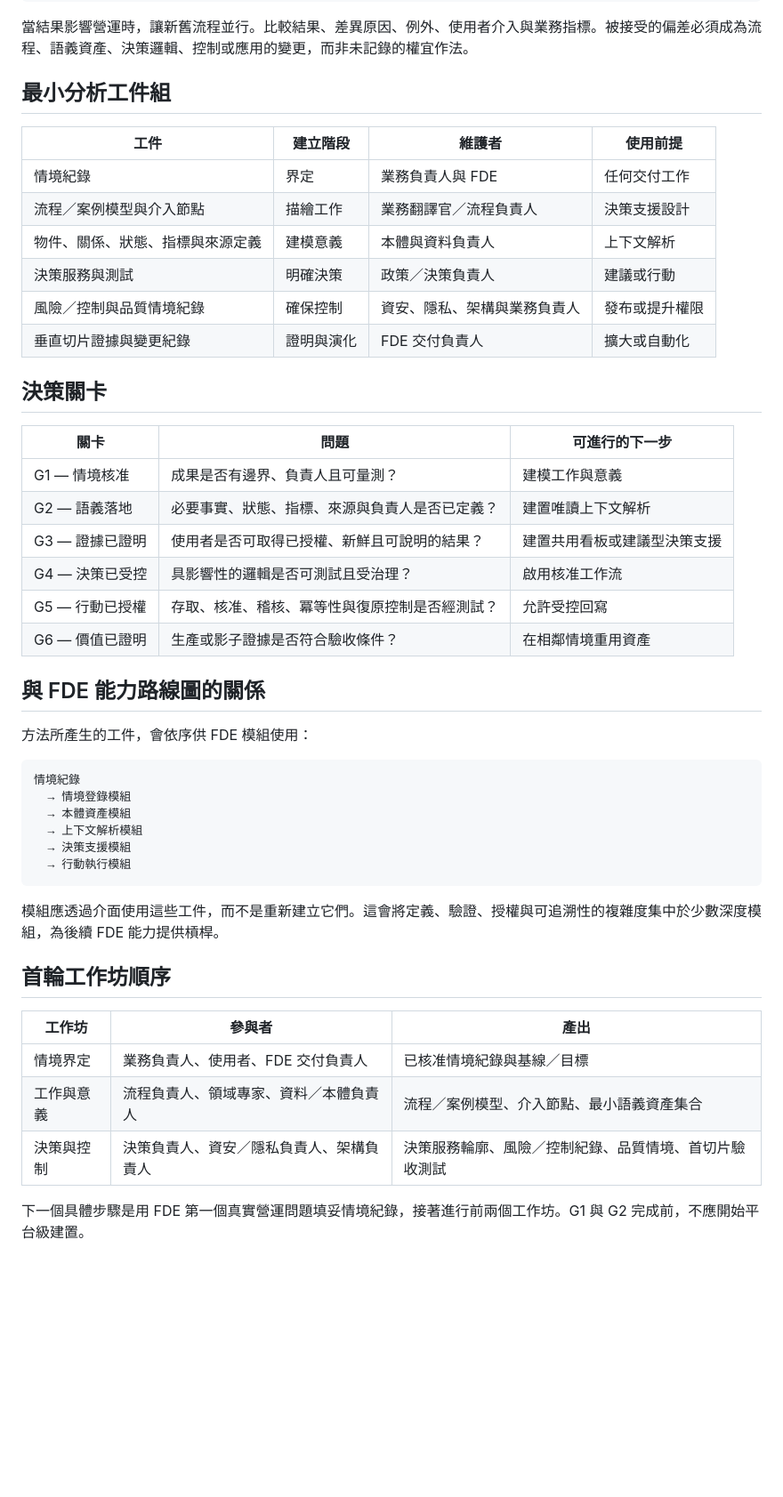
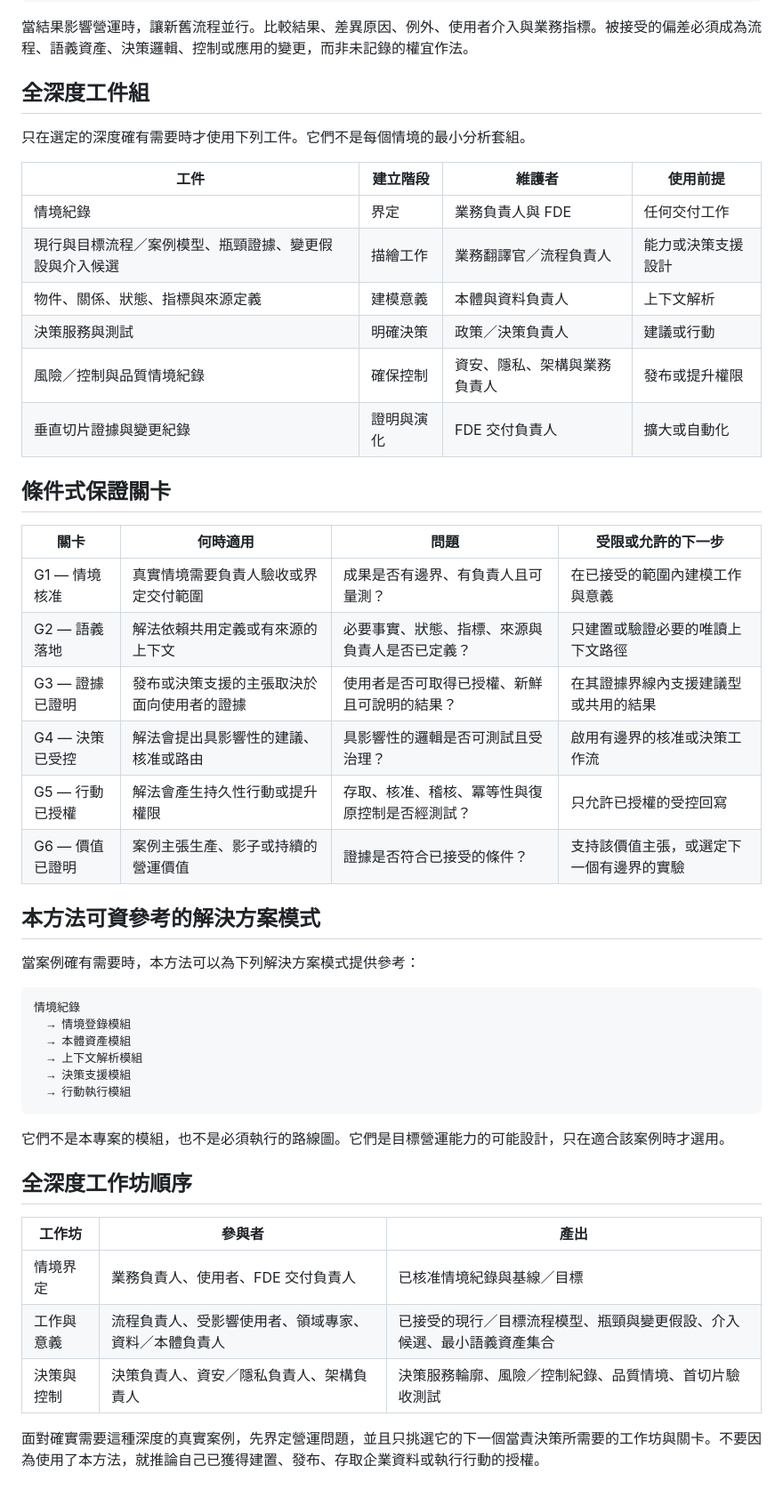
Before and after one commit to CarlLee1983/FDE, a Markdown page: FDE-Scenario-to-Action-Method.zh-TW.md, the part around one of its changes. Shown at 89% size. Rendered like a GitHub page; blank space fills up the shorter version.

Commit message:
docs: [ zh-TW ] resync the method translation with the English source
The translation was still at a pre-`optional` revision, and two of its sections
contradicted the current capability boundary: `最小分析工件組` presented the
artefact set as the minimum for every scenario, and `與 FDE 能力路線圖的關係`
described the solution patterns as project modules that consume the artefacts
in order. The English source states the opposite of both.

- adds `何時使用本方法`
- reframes the design objective and the artefact set as full-depth and optional
- `描繪工作` gains the technology-neutral redesign content: validate current
  paths, design the target process, accept the diagnosis before selecting a
  capability, and treat `no AI` as a complete decision
- assurance gates become conditional and gain their `何時適用` column
- solution patterns are stated as neither project modules nor a roadmap
- the six-stage flow, artefact, and workshop tables pick up the current
  wording for stage 2

Section structure now matches the English source one to one.

make verify: 74 tests, 8 tracked scenarios, Pages and Skill valid.

🤖 Generated with Claude Code
Claude-Session: https://claude.ai/code/session_01RByVvYVqpNyQxHKDB8fNuX

````diff
--- a/FDE-Scenario-to-Action-Method.zh-TW.md
+++ b/FDE-Scenario-to-Action-Method.zh-TW.md
@@ -97,31 +105,33 @@
 
 當結果影響營運時，讓新舊流程並行。比較結果、差異原因、例外、使用者介入與業務指標。被接受的偏差必須成為流程、語義資產、決策邏輯、控制或應用的變更，而非未記錄的權宜作法。
 
-## 最小分析工件組
+## 全深度工件組
+
+只在選定的深度確有需要時才使用下列工件。它們不是每個情境的最小分析套組。
 
 | 工件 | 建立階段 | 維護者 | 使用前提 |
 | --- | --- | --- | --- |
 | 情境紀錄 | 界定 | 業務負責人與 FDE | 任何交付工作 |
-| 流程／案例模型與介入節點 | 描繪工作 | 業務翻譯官／流程負責人 | 決策支援設計 |
+| 現行與目標流程／案例模型、瓶頸證據、變更假設與介入候選 | 描繪工作 | 業務翻譯官／流程負責人 | 能力或決策支援設計 |
 | 物件、關係、狀態、指標與來源定義 | 建模意義 | 本體與資料負責人 | 上下文解析 |
 | 決策服務與測試 | 明確決策 | 政策／決策負責人 | 建議或行動 |
 | 風險／控制與品質情境紀錄 | 確保控制 | 資安、隱私、架構與業務負責人 | 發布或提升權限 |
 | 垂直切片證據與變更紀錄 | 證明與演化 | FDE 交付負責人 | 擴大或自動化 |
 
-## 決策關卡
+## 條件式保證關卡
 
-| 關卡 | 問題 | 可進行的下一步 |
-| --- | --- | --- |
-| G1 — 情境核准 | 成果是否有邊界、負責人且可量測？ | 建模工作與意義 |
-| G2 — 語義落地 | 必要事實、狀態、指標、來源與負責人是否已定義？ | 建置唯讀上下文解析 |
-| G3 — 證據已證明 | 使用者是否可取得已授權、新鮮且可說明的結果？ | 建置共用看板或建議型決策支援 |
-| G4 — 決策已受控 | 具影響性的邏輯是否可測試且受治理？ | 啟用核准工作流 |
-| G5 — 行動已授權 | 存取、核准、稽核、冪等性與復原控制是否經測試？ | 允許受控回寫 |
-| G6 — 價值已證明 | 生產或影子證據是否符合驗收條件？ | 在相鄰情境重用資產 |
+| 關卡 | 何時適用 | 問題 | 受限或允許的下一步 |
+| --- | --- | --- | --- |
+| G1 — 情境核准 | 真實情境需要負責人驗收或界定交付範圍 | 成果是否有邊界、有負責人且可量測？ | 在已接受的範圍內建模工作與意義 |
+| G2 — 語義落地 | 解法依賴共用定義或有來源的上下文 | 必要事實、狀態、指標、來源與負責人是否已定義？ | 只建置或驗證必要的唯讀上下文路徑 |
+| G3 — 證據已證明 | 發布或決策支援的主張取決於面向使用者的證據 | 使用者是否可取得已授權、新鮮且可說明的結果？ | 在其證據界線內支援建議型或共用的結果 |
+| G4 — 決策已受控 | 解法會提出具影響性的建議、核准或路由 | 具影響性的邏輯是否可測試且受治理？ | 啟用有邊界的核准或決策工作流 |
+| G5 — 行動已授權 | 解法會產生持久性行動或提升權限 | 存取、核准、稽核、冪等性與復原控制是否經測試？ | 只允許已授權的受控回寫 |
+| G6 — 價值已證明 | 案例主張生產、影子或持續的營運價值 | 證據是否符合已接受的條件？ | 支持該價值主張，或選定下一個有邊界的實驗 |
 
-## 與 FDE 能力路線圖的關係
+## 本方法可資參考的解決方案模式
 
-方法所產生的工件，會依序供 FDE 模組使用：
+當案例確有需要時，本方法可以為下列解決方案模式提供參考：
 
 ```text
 情境紀錄
@@ -132,14 +142,14 @@
   → 行動執行模組
 ```
 
-模組應透過介面使用這些工件，而不是重新建立它們。這會將定義、驗證、授權與可追溯性的複雜度集中於少數深度模組，為後續 FDE 能力提供槓桿。
+它們不是本專案的模組，也不是必須執行的路線圖。它們是目標營運能力的可能設計，只在適合該案例時才選用。
 
-## 首輪工作坊順序
+## 全深度工作坊順序
 
 | 工作坊 | 參與者 | 產出 |
 | --- | --- | --- |
 | 情境界定 | 業務負責人、使用者、FDE 交付負責人 | 已核准情境紀錄與基線／目標 |
-| 工作與意義 | 流程負責人、領域專家、資料／本體負責人 | 流程／案例模型、介入節點、最小語義資產集合 |
+| 工作與意義 | 流程負責人、受影響使用者、領域專家、資料／本體負責人 | 已接受的現行／目標流程模型、瓶頸與變更假設、介入候選、最小語義資產集合 |
 | 決策與控制 | 決策負責人、資安／隱私負責人、架構負責人 | 決策服務輪廓、風險／控制紀錄、品質情境、首切片驗收測試 |
 
-下一個具體步驟是用 FDE 第一個真實營運問題填妥情境紀錄，接著進行前兩個工作坊。G1 與 G2 完成前，不應開始平台級建置。
+面對確實需要這種深度的真實案例，先界定營運問題，並且只挑選它的下一個當責決策所需要的工作坊與關卡。不要因為使用了本方法，就推論自己已獲得建置、發布、存取企業資料或執行行動的授權。
````
Also changed, not shown: other parts of FDE-Scenario-to-Action-Method.zh-TW.md (+16 -8 lines), CHANGELOG.md (+1 -1 lines).
